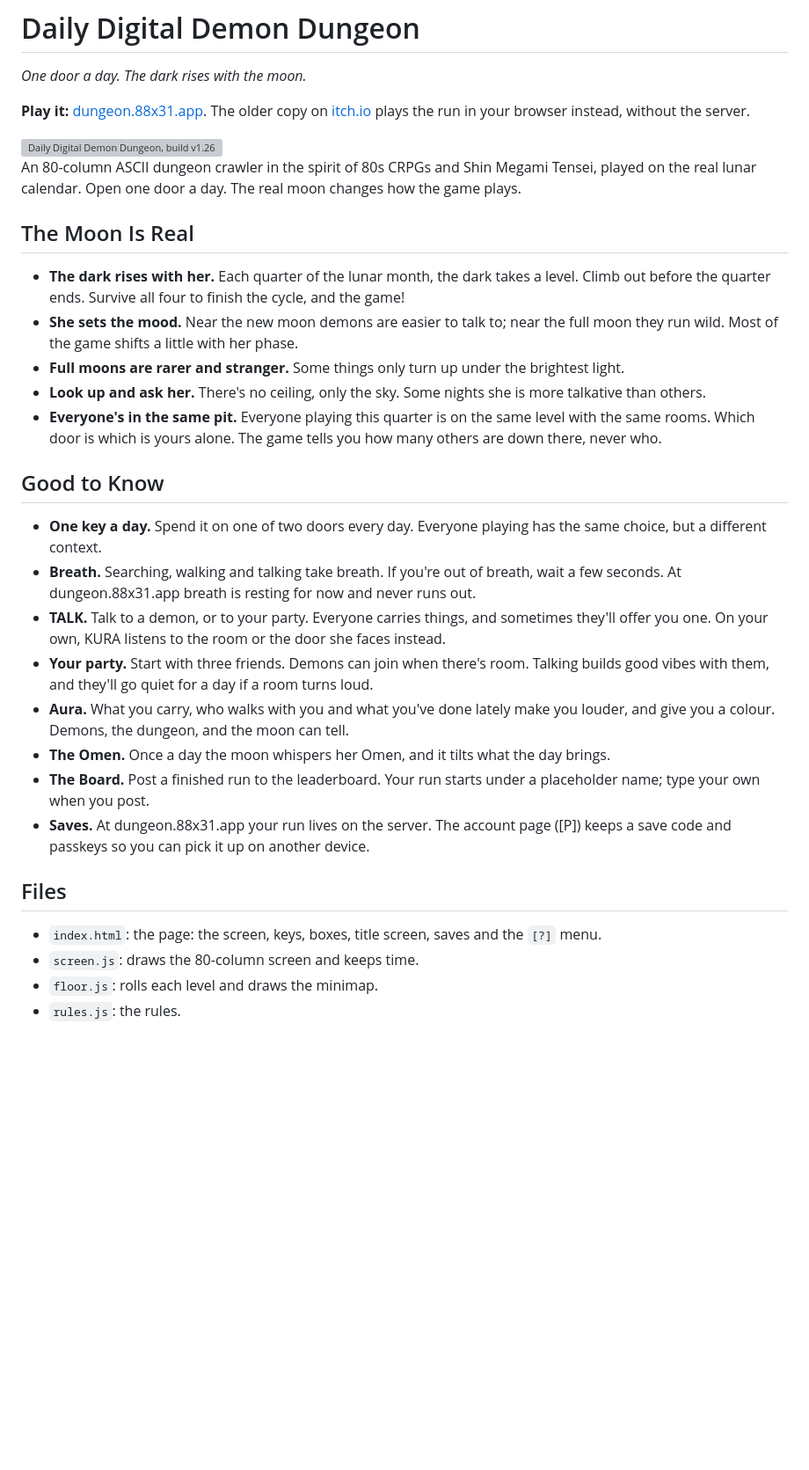
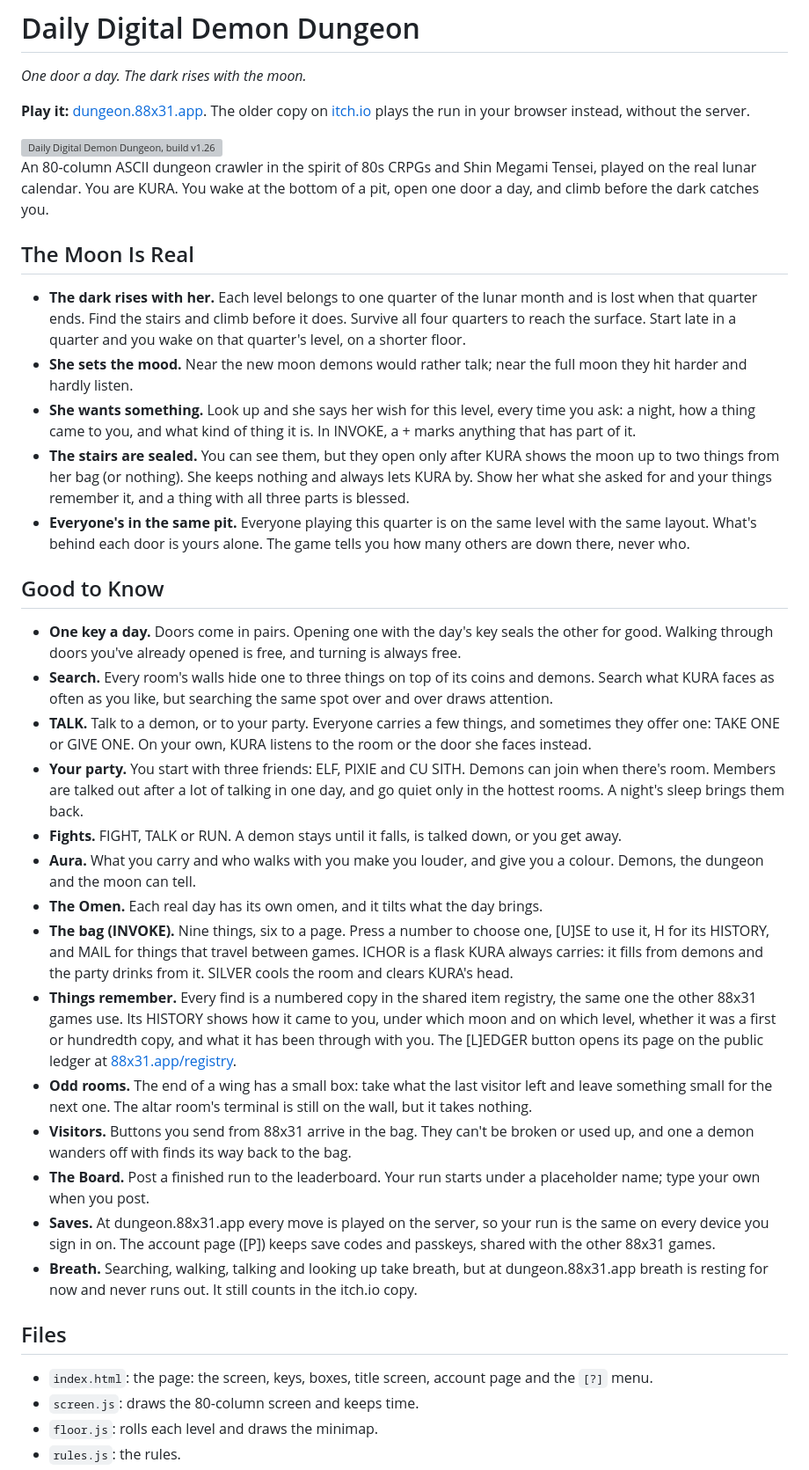
Before and after one commit to okayline/daily-dungeon, a Markdown page: README.md, the part around one of its changes. Shown at 88% size. Drawn GitHub-style; blank space fills up the shorter version; grey boxes are pictures that could not be loaded.

Commit message:
README: rewritten for the current game (v1.33)
Added: the moon's wish and sealed stairs, paired doors, walls with 1 to 3 things, offers, fights, the bag's pages,
HISTORY and the public ledger, the gift box, visitors, the server-side run.
Removed: the moon being more talkative on some nights, the party going quiet whenever a room turns loud,
breath as a general rule (it only counts in the itch.io copy), the screenshot line in CHANGELOG.md's file entry.

Co-Authored-By: Claude Opus 5.5 (1M context) <noreply@anthropic.com>
Claude-Session: https://claude.ai/code/session_01WY1vXDUMfV6jWAr8DjEHtF

```diff
--- a/README.md
+++ b/README.md
@@ -6,30 +6,36 @@
 
 <img width="60%" alt="Daily Digital Demon Dungeon, build v1.26" src="screenshots/v1.26.png" />
 
-An 80-column ASCII dungeon crawler in the spirit of 80s CRPGs and Shin Megami Tensei, played on the real lunar calendar. Open one door a day. The real moon changes how the game plays.
+An 80-column ASCII dungeon crawler in the spirit of 80s CRPGs and Shin Megami Tensei, played on the real lunar calendar. You are KURA. You wake at the bottom of a pit, open one door a day, and climb before the dark catches you.
 
 ## The Moon Is Real
 
-- **The dark rises with her.** Each quarter of the lunar month, the dark takes a level. Climb out before the quarter ends. Survive all four to finish the cycle, and the game!
-- **She sets the mood.** Near the new moon demons are easier to talk to; near the full moon they run wild. Most of the game shifts a little with her phase.
-- **Full moons are rarer and stranger.** Some things only turn up under the brightest light.
-- **Look up and ask her.** There's no ceiling, only the sky. Some nights she is more talkative than others.
-- **Everyone's in the same pit.** Everyone playing this quarter is on the same level with the same rooms. Which door is which is yours alone. The game tells you how many others are down there, never who.
+- **The dark rises with her.** Each level belongs to one quarter of the lunar month and is lost when that quarter ends. Find the stairs and climb before it does. Survive all four quarters to reach the surface. Start late in a quarter and you wake on that quarter's level, on a shorter floor.
+- **She sets the mood.** Near the new moon demons would rather talk; near the full moon they hit harder and hardly listen.
+- **She wants something.** Look up and she says her wish for this level, every time you ask: a night, how a thing came to you, and what kind of thing it is. In INVOKE, a + marks anything that has part of it.
+- **The stairs are sealed.** You can see them, but they open only after KURA shows the moon up to two things from her bag (or nothing). She keeps nothing and always lets KURA by. Show her what she asked for and your things remember it, and a thing with all three parts is blessed.
+- **Everyone's in the same pit.** Everyone playing this quarter is on the same level with the same layout. What's behind each door is yours alone. The game tells you how many others are down there, never who.
 
 ## Good to Know
 
-- **One key a day.** Spend it on one of two doors every day.  Everyone playing has the same choice, but a different context.
-- **Breath.** Searching, walking and talking take breath. If you're out of breath, wait a few seconds. At dungeon.88x31.app breath is resting for now and never runs out.
-- **TALK.** Talk to a demon, or to your party. Everyone carries things, and sometimes they'll offer you one. On your own, KURA listens to the room or the door she faces instead.
-- **Your party.** Start with three friends. Demons can join when there's room. Talking builds good vibes with them, and they'll go quiet for a day if a room turns loud.
-- **Aura.** What you carry, who walks with you and what you've done lately make you louder, and give you a colour. Demons, the dungeon, and the moon can tell.
-- **The Omen.** Once a day the moon whispers her Omen, and it tilts what the day brings.
+- **One key a day.** Doors come in pairs. Opening one with the day's key seals the other for good. Walking through doors you've already opened is free, and turning is always free.
+- **Search.** Every room's walls hide one to three things on top of its coins and demons. Search what KURA faces as often as you like, but searching the same spot over and over draws attention.
+- **TALK.** Talk to a demon, or to your party. Everyone carries a few things, and sometimes they offer one: TAKE ONE or GIVE ONE. On your own, KURA listens to the room or the door she faces instead.
+- **Your party.** You start with three friends: ELF, PIXIE and CU SITH. Demons can join when there's room. Members are talked out after a lot of talking in one day, and go quiet only in the hottest rooms. A night's sleep brings them back.
+- **Fights.** FIGHT, TALK or RUN. A demon stays until it falls, is talked down, or you get away.
+- **Aura.** What you carry and who walks with you make you louder, and give you a colour. Demons, the dungeon and the moon can tell.
+- **The Omen.** Each real day has its own omen, and it tilts what the day brings.
+- **The bag (INVOKE).** Nine things, six to a page. Press a number to choose one, [U]SE to use it, H for its HISTORY, and MAIL for things that travel between games. ICHOR is a flask KURA always carries: it fills from demons and the party drinks from it. SILVER cools the room and clears KURA's head.
+- **Things remember.** Every find is a numbered copy in the shared item registry, the same one the other 88x31 games use. Its HISTORY shows how it came to you, under which moon and on which level, whether it was a first or hundredth copy, and what it has been through with you. The [L]EDGER button opens its page on the public ledger at [88x31.app/registry](https://88x31.app/registry).
+- **Odd rooms.** The end of a wing has a small box: take what the last visitor left and leave something small for the next one. The altar room's terminal is still on the wall, but it takes nothing.
+- **Visitors.** Buttons you send from 88x31 arrive in the bag. They can't be broken or used up, and one a demon wanders off with finds its way back to the bag.
 - **The Board.** Post a finished run to the leaderboard. Your run starts under a placeholder name; type your own when you post.
-- **Saves.** At dungeon.88x31.app your run lives on the server. The account page ([P]) keeps a save code and passkeys so you can pick it up on another device.
+- **Saves.** At dungeon.88x31.app every move is played on the server, so your run is the same on every device you sign in on. The account page ([P]) keeps save codes and passkeys, shared with the other 88x31 games.
+- **Breath.** Searching, walking, talking and looking up take breath, but at dungeon.88x31.app breath is resting for now and never runs out. It still counts in the itch.io copy.
 
 ## Files
 
-- `index.html`: the page: the screen, keys, boxes, title screen, saves and the `[?]` menu.
+- `index.html`: the page: the screen, keys, boxes, title screen, account page and the `[?]` menu.
 - `screen.js`: draws the 80-column screen and keeps time.
 - `floor.js`: rolls each level and draws the minimap.
 - `rules.js`: the rules.
```
Also changed, not shown: other parts of README.md (+3 -2 lines).
